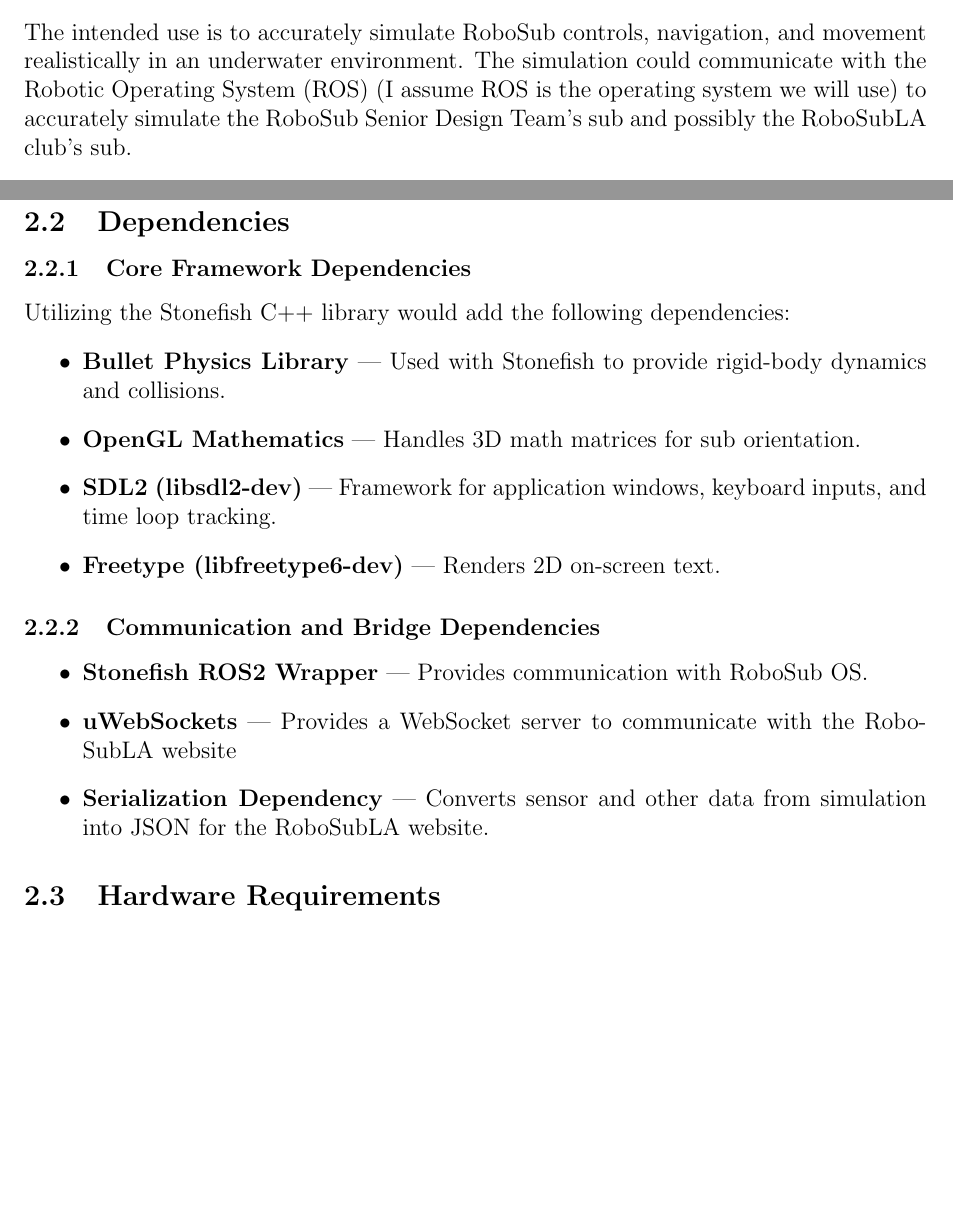
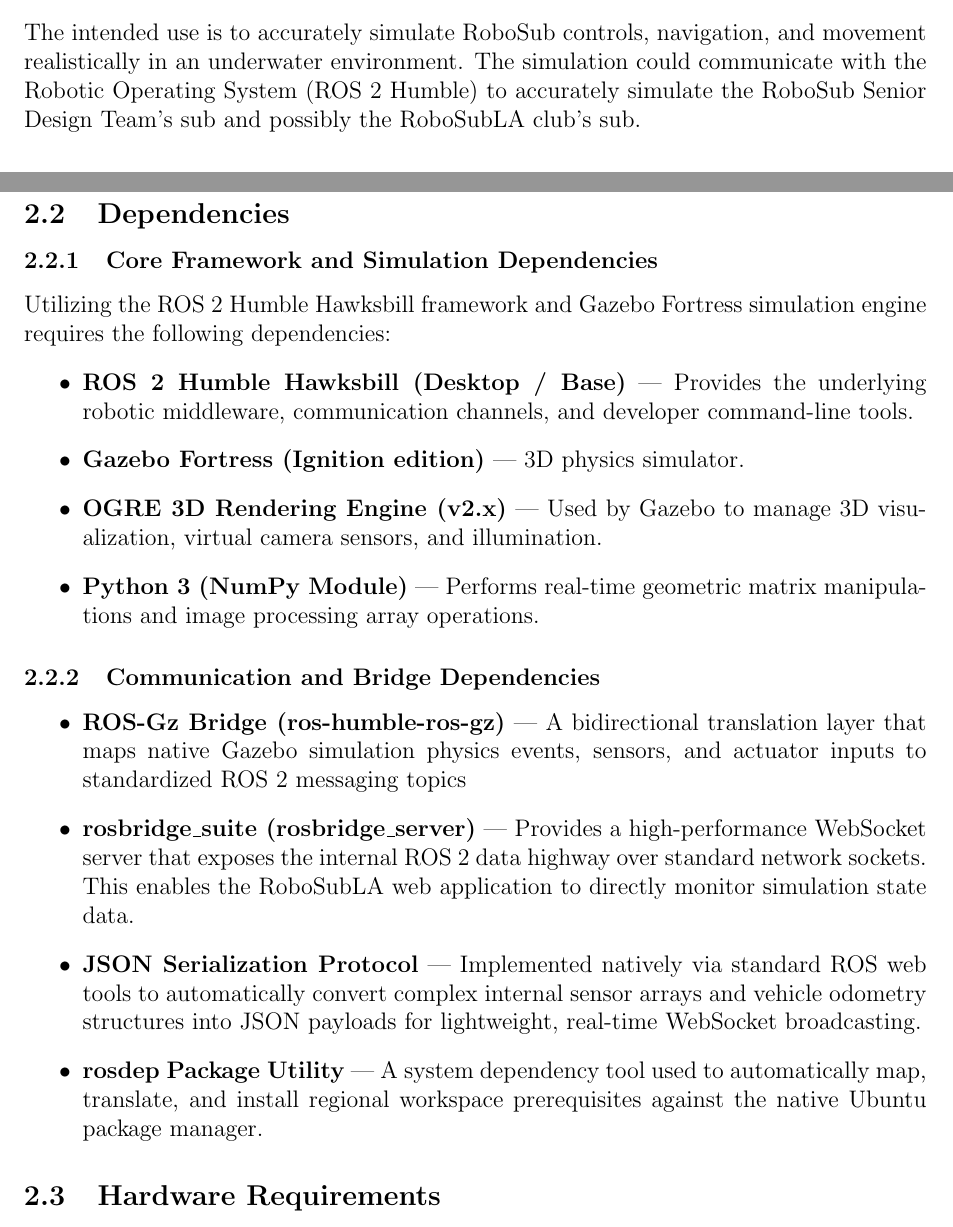
Before and after one commit to feral-miu/RoboSubLA_Simulation, a LaTeX document (Sim SRS/RoboSub Simulation SRS.tex): two parts of pages 4 and 6 of 11 before the commit and two parts of pages 4 and 6 of 12 after it, joined at a grey line, cut so that both start at the same text, the shorter picture padded with empty space. Compiled offline with pdfLaTeX.

Commit message:
Updated README and SRS
Updated the README to add installation instructions for ROS2 Humble and Gazebo Fortress. Also made the SRS accurate so it shouldn't have made up stuff in it anymore.

```diff
--- a/Sim SRS/RoboSub Simulation SRS.tex
+++ b/Sim SRS/RoboSub Simulation SRS.tex
@@ -63,7 +64,7 @@
 \end{itemize}
 
 \subsection{Intended Use}
-The intended use is to accurately simulate RoboSub controls, navigation, and movement realistically in an underwater environment. The simulation could communicate with the Robotic Operating System (ROS) (I assume ROS is the operating system we will use) to accurately simulate the RoboSub Senior Design Team's sub and possibly the RoboSubLA club's sub.
+The intended use is to accurately simulate RoboSub controls, navigation, and movement realistically in an underwater environment. The simulation could communicate with the Robotic Operating System (ROS 2 Humble) to accurately simulate the RoboSub Senior Design Team's sub and possibly the RoboSubLA club's sub.
 
 \subsection{Product Scope}
 \subsubsection{In-Scope}
@@ -97,19 +98,20 @@
 The secondary users consist of instructors and the RoboSubLA Club team.
 
 \subsection{Dependencies}
-\subsubsection{Core Framework Dependencies}
-Utilizing the Stonefish C++ library would add the following dependencies:
+\subsubsection{Core Framework and Simulation Dependencies}
+Utilizing the ROS 2 Humble Hawksbill framework and Gazebo Fortress simulation engine requires the following dependencies:
 \begin{itemize}
-	\item \textbf{Bullet Physics Library} — Used with Stonefish to provide rigid-body dynamics and collisions.
-	\item \textbf{OpenGL Mathematics} — Handles 3D math matrices for sub orientation.
-	\item \textbf{SDL2 (libsdl2-dev)} — Framework for application windows, keyboard inputs, and time loop tracking.
-	\item \textbf{Freetype (libfreetype6-dev)} —  Renders 2D on-screen text.
-\end{itemize}
+	\item \textbf{ROS 2 Humble Hawksbill (Desktop / Base)} — Provides the underlying robotic middleware, communication channels, and developer command-line tools.
+	 \item \textbf{Gazebo Fortress (Ignition edition)} — 3D physics simulator.
+	\item \textbf{OGRE 3D Rendering Engine (v2.x)} — Used by Gazebo to manage 3D visualization, virtual camera sensors, and illumination.
+	\item \textbf{Python 3 (NumPy Module)} —  Performs real-time geometric matrix manipulations and image processing array operations.
+	\end{itemize}
 \subsubsection{Communication and Bridge Dependencies}
 \begin{itemize}
-	\item \textbf{Stonefish ROS2 Wrapper} — Provides communication with RoboSub OS.
-	\item \textbf{uWebSockets} — Provides a WebSocket server to communicate with the RoboSubLA website
-	\item \textbf{Serialization Dependency} — Converts sensor and other data from simulation into JSON for the RoboSubLA website.
+	\item \textbf{ROS-Gz Bridge (ros-humble-ros-gz)} — A bidirectional translation layer that maps native Gazebo simulation physics events, sensors, and actuator inputs to standardized ROS 2 messaging topics
+	\item \textbf{rosbridge\_suite (rosbridge\_server)} — Provides a high-performance WebSocket server that exposes the internal ROS 2 data highway over standard network sockets. This enables the RoboSubLA web application to directly monitor simulation state data.
+	\item \textbf{JSON Serialization Protocol} — Implemented natively via standard ROS web tools to automatically convert complex internal sensor arrays and vehicle odometry structures into JSON payloads for lightweight, real-time WebSocket broadcasting.
+	\item \textbf{rosdep Package Utility}  — A system dependency tool used to automatically map, translate, and install regional workspace prerequisites against the native Ubuntu package manager.
 \end{itemize}
 
 \subsection{Hardware Requirements}
```
Also changed, not shown: README.md, Sim SRS/RoboSub Simulation SRS.pdf, Sim SRS/RoboSub Simulation SRS.tex (3 more changed lines), 5 other files.
